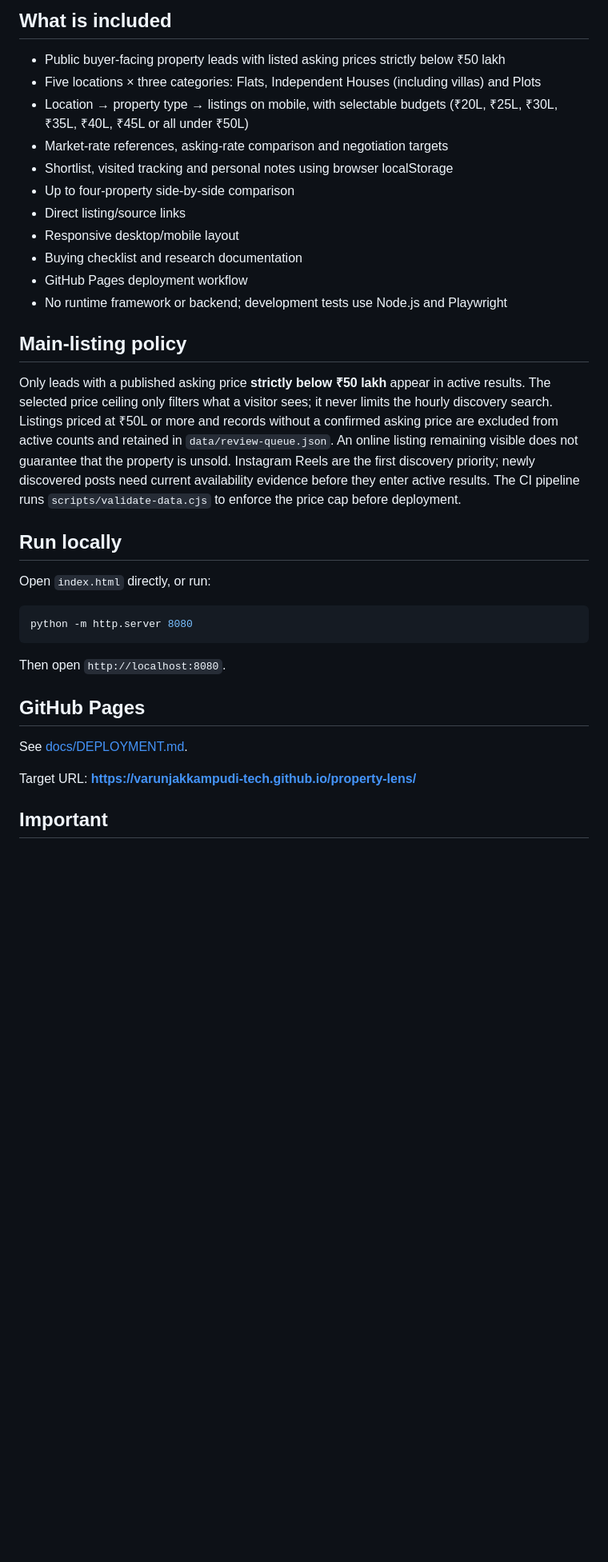
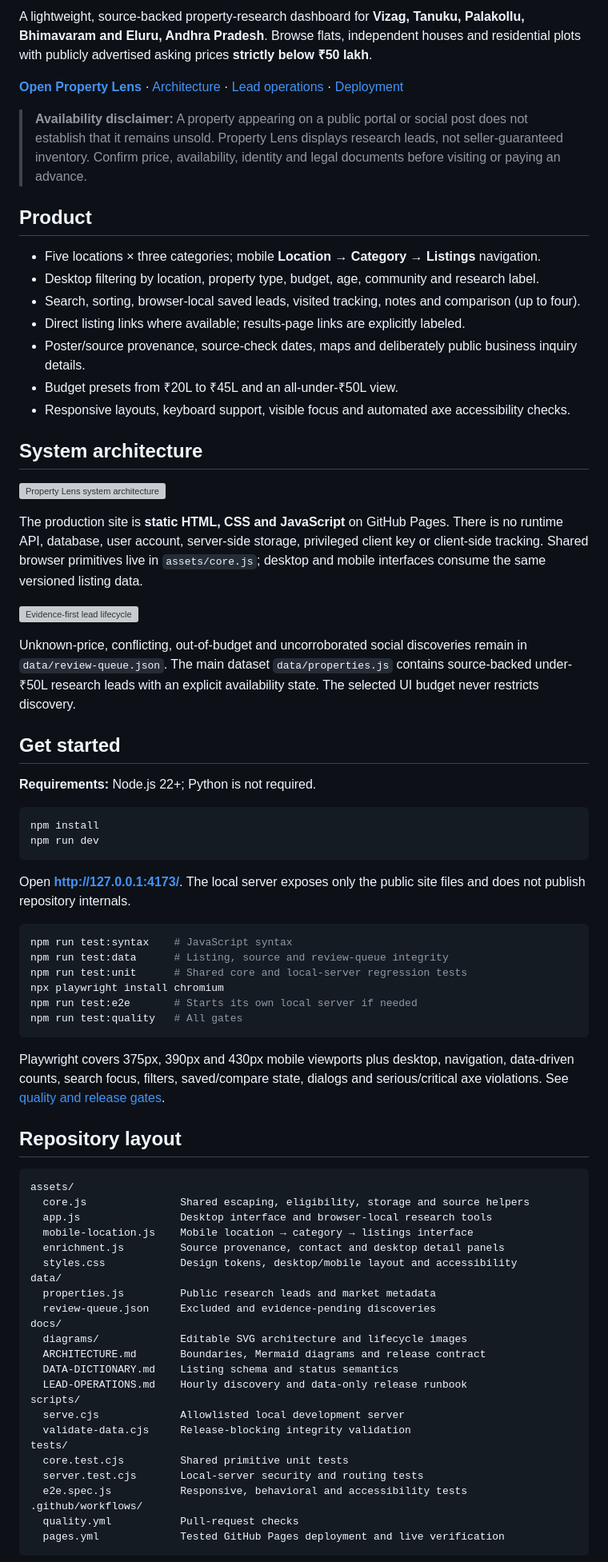
Before and after one commit to varunjakkampudi-tech/property-lens, a Markdown page: README.md, the part around one of its changes. Shown at 80% size. GitHub-like rendering; blank space fills up the shorter version; grey boxes are pictures that could not be loaded.

Commit message:
docs: replace README with production architecture, setup, quality and hourly data-only policy

````diff
--- a/README.md
+++ b/README.md
@@ -4,37 +5,78 @@ A static personal property-research dashboard for **Vizag, Tanuku, Palakollu, Bh
 
-## What is included
+A lightweight, source-backed property-research dashboard for **Vizag, Tanuku, Palakollu, Bhimavaram and Eluru, Andhra Pradesh**. Browse flats, independent houses and residential plots with publicly advertised asking prices **strictly below ₹50 lakh**.
 
-- Public buyer-facing property leads with listed asking prices strictly below ₹50 lakh
-- Five locations × three categories: Flats, Independent Houses (including villas) and Plots
-- Location → property type → listings on mobile, with selectable budgets (₹20L, ₹25L, ₹30L, ₹35L, ₹40L, ₹45L or all under ₹50L)
-- Market-rate references, asking-rate comparison and negotiation targets
-- Shortlist, visited tracking and personal notes using browser localStorage
-- Up to four-property side-by-side comparison
-- Direct listing/source links
-- Responsive desktop/mobile layout
-- Buying checklist and research documentation
-- GitHub Pages deployment workflow
-- No runtime framework or backend; development tests use Node.js and Playwright
+**[Open Property Lens](https://varunjakkampudi-tech.github.io/property-lens/)** · [Architecture](docs/ARCHITECTURE.md) · [Lead operations](docs/LEAD-OPERATIONS.md) · [Deployment](docs/DEPLOYMENT.md)
 
-## Main-listing policy
+> **Availability disclaimer:** A property appearing on a public portal or social post does not establish that it remains unsold. Property Lens displays research leads, not seller-guaranteed inventory. Confirm price, availability, identity and legal documents before visiting or paying an advance.
 
-Only leads with a published asking price **strictly below ₹50 lakh** appear in active results. The selected price ceiling only filters what a visitor sees; it never limits the hourly discovery search. Listings priced at ₹50L or more and records without a confirmed asking price are excluded from active counts and retained in `data/review-queue.json`. An online listing remaining visible does not guarantee that the property is unsold. Instagram Reels are the first discovery priority; newly discovered posts need current availability evidence before they enter active results. The CI pipeline runs `scripts/validate-data.cjs` to enforce the price cap before deployment.
+## Product
 
-## Run locally
+- Five locations × three categories; mobile **Location → Category → Listings** navigation.
+- Desktop filtering by location, property type, budget, age, community and research label.
+- Search, sorting, browser-local saved leads, visited tracking, notes and comparison (up to four).
+- Direct listing links where available; results-page links are explicitly labeled.
+- Poster/source provenance, source-check dates, maps and deliberately public business inquiry details.
+- Budget presets from ₹20L to ₹45L and an all-under-₹50L view.
+- Responsive layouts, keyboard support, visible focus and automated axe accessibility checks.
 
-Open `index.html` directly, or run:
+## System architecture
+
+![Property Lens system architecture](docs/diagrams/system-architecture.svg)
+
+The production site is **static HTML, CSS and JavaScript** on GitHub Pages. There is no runtime API, database, user account, server-side storage, privileged client key or client-side tracking. Shared browser primitives live in `assets/core.js`; desktop and mobile interfaces consume the same versioned listing data.
+
+![Evidence-first lead lifecycle](docs/diagrams/lead-lifecycle.svg)
+
+Unknown-price, conflicting, out-of-budget and uncorroborated social discoveries remain in `data/review-queue.json`. The main dataset `data/properties.js` contains source-backed under-₹50L research leads with an explicit availability state. The selected UI budget never restricts discovery.
+
+## Get started
+
+**Requirements:** Node.js 22+; Python is not required.
 
 ```bash
-python -m http.server 8080
+npm install
+npm run dev
 ```
 
-Then open `http://localhost:8080`.
+Open **http://127.0.0.1:4173/**. The local server exposes only the public site files and does not publish repository internals.
 
-## GitHub Pages
+```bash
+npm run test:syntax    # JavaScript syntax
+npm run test:data      # Listing, source and review-queue integrity
+npm run test:unit      # Shared core and local-server regression tests
+npx playwright install chromium
+npm run test:e2e       # Starts its own local server if needed
+npm run test:quality   # All gates
+```
 
-See [docs/DEPLOYMENT.md](docs/DEPLOYMENT.md).
+Playwright covers 375px, 390px and 430px mobile viewports plus desktop, navigation, data-driven counts, search focus, filters, saved/compare state, dialogs and serious/critical axe violations. See [quality and release gates](docs/ARCHITECTURE.md#quality-and-release-gates).
 
-Target URL: **https://varunjakkampudi-tech.github.io/property-lens/**
+## Repository layout
 
-## Important
+```text
+assets/
+  core.js               Shared escaping, eligibility, storage and source helpers
+  app.js                Desktop interface and browser-local research tools
+  mobile-location.js    Mobile location → category → listings interface
+  enrichment.js         Source provenance, contact and desktop detail panels
+  styles.css            Design tokens, desktop/mobile layout and accessibility
+data/
+  properties.js         Public research leads and market metadata
+  review-queue.json     Excluded and evidence-pending discoveries
+docs/
+  diagrams/             Editable SVG architecture and lifecycle images
+  ARCHITECTURE.md       Boundaries, Mermaid diagrams and release contract
+  DATA-DICTIONARY.md    Listing schema and status semantics
+  LEAD-OPERATIONS.md    Hourly discovery and data-only release runbook
+scripts/
+  serve.cjs             Allowlisted local development server
+  validate-data.cjs     Release-blocking integrity validation
+tests/
+  core.test.cjs         Shared primitive unit tests
+  server.test.cjs       Local-server security and routing tests
+  e2e.spec.js           Responsive, behavioral and accessibility tests
+.github/workflows/
+  quality.yml           Pull-request checks
+  pages.yml             Tested GitHub Pages deployment and live verification
+```
 
````
Also changed, not shown: other parts of README.md (+8 -17 lines).
